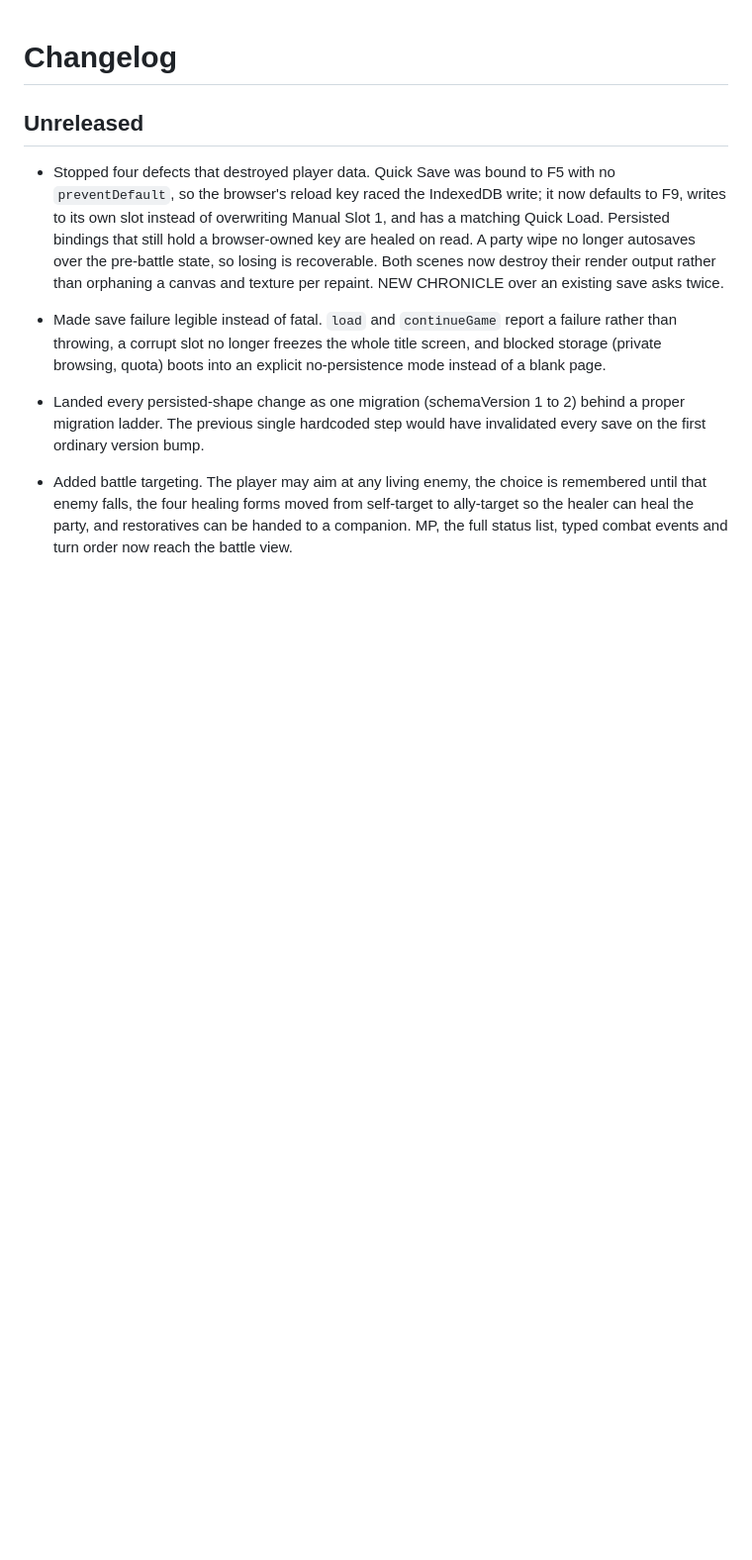
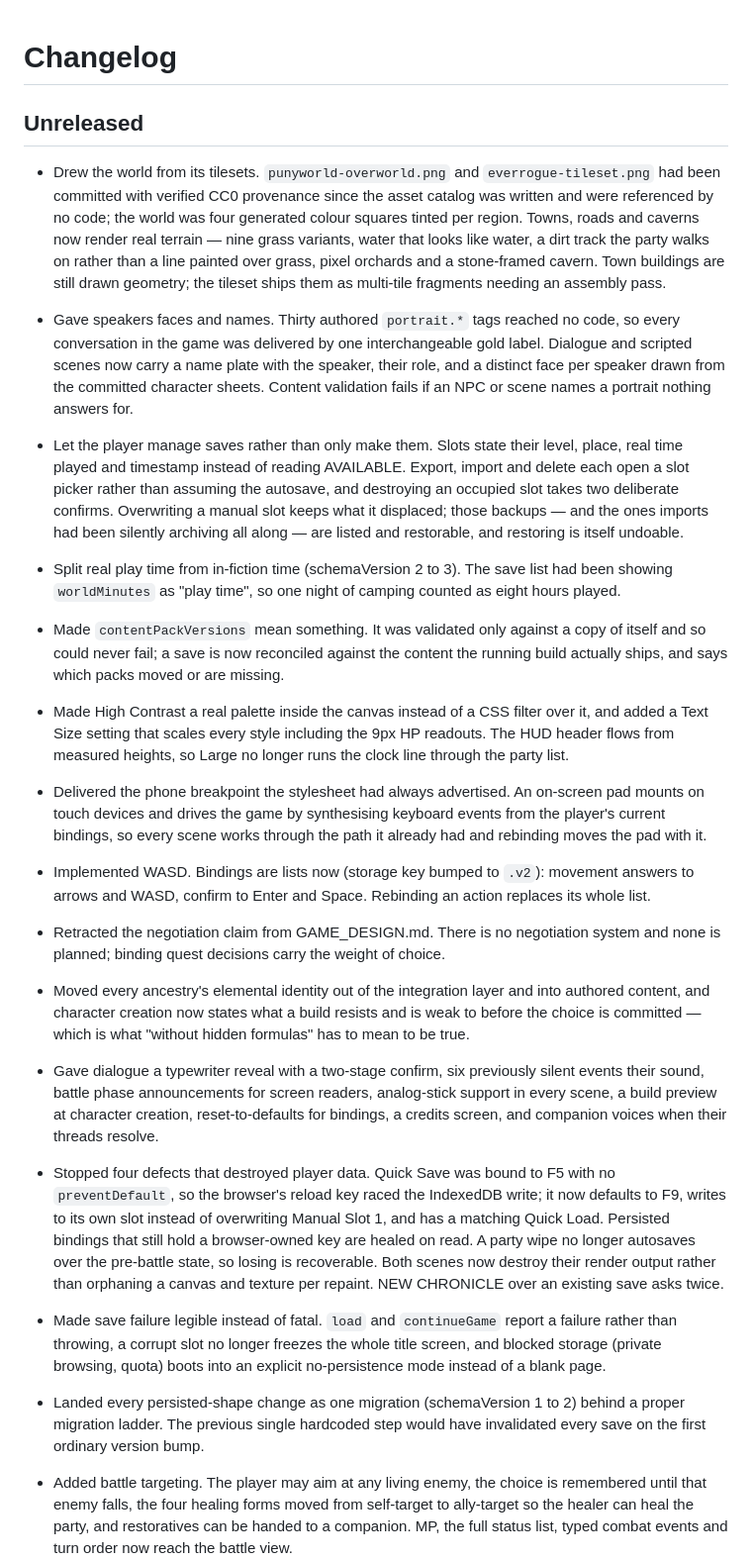
Before and after one commit to ajibasket32/yggdrasil-chronicles, a Markdown page: CHANGELOG.md, the part around the change. Shown at 99% size. Drawn GitHub-style; blank space fills up the shorter version.

Commit message:
docs: record the wave in the changelog and hand off what is left
CHANGELOG gains an Unreleased entry for the terrain conversion, speaker
name plates, save management, real play time, content-pack reconciliation,
the accessibility palette and type scale, touch controls, WASD, and the
retracted negotiation claim.

`.session-resume.md` is rewritten around what is actually left rather than
what was done: #147 (split the 3137-line bridge, with the three extraction
seams already located), #223 (tileset buildings), #136 (ancestry depth),
#137 (a mid-game unlock), and #146 (music, blocked on ASSETS.md licensing
with an escalation path). None of it is out of scope; all of it is
scheduled.

Co-Authored-By: Claude Opus 5 <noreply@anthropic.com>

```diff
--- a/CHANGELOG.md
+++ b/CHANGELOG.md
@@ -1,6 +1,57 @@
 # Changelog
 
 ## Unreleased
+
+- Drew the world from its tilesets. `punyworld-overworld.png` and
+  `everrogue-tileset.png` had been committed with verified CC0 provenance since
+  the asset catalog was written and were referenced by no code; the world was
+  four generated colour squares tinted per region. Towns, roads and caverns now
+  render real terrain — nine grass variants, water that looks like water, a dirt
+  track the party walks on rather than a line painted over grass, pixel orchards
+  and a stone-framed cavern. Town buildings are still drawn geometry; the
+  tileset ships them as multi-tile fragments needing an assembly pass.
+- Gave speakers faces and names. Thirty authored `portrait.*` tags reached no
+  code, so every conversation in the game was delivered by one interchangeable
+  gold label. Dialogue and scripted scenes now carry a name plate with the
+  speaker, their role, and a distinct face per speaker drawn from the committed
+  character sheets. Content validation fails if an NPC or scene names a portrait
+  nothing answers for.
+- Let the player manage saves rather than only make them. Slots state their
+  level, place, real time played and timestamp instead of reading AVAILABLE.
+  Export, import and delete each open a slot picker rather than assuming the
+  autosave, and destroying an occupied slot takes two deliberate confirms.
+  Overwriting a manual slot keeps what it displaced; those backups — and the
+  ones imports had been silently archiving all along — are listed and
+  restorable, and restoring is itself undoable.
+- Split real play time from in-fiction time (schemaVersion 2 to 3). The save
+  list had been showing `worldMinutes` as "play time", so one night of camping
+  counted as eight hours played.
+- Made `contentPackVersions` mean something. It was validated only against a
+  copy of itself and so could never fail; a save is now reconciled against the
+  content the running build actually ships, and says which packs moved or are
+  missing.
+- Made High Contrast a real palette inside the canvas instead of a CSS filter
+  over it, and added a Text Size setting that scales every style including the
+  9px HP readouts. The HUD header flows from measured heights, so Large no
+  longer runs the clock line through the party list.
+- Delivered the phone breakpoint the stylesheet had always advertised. An
+  on-screen pad mounts on touch devices and drives the game by synthesising
+  keyboard events from the player's current bindings, so every scene works
+  through the path it already had and rebinding moves the pad with it.
+- Implemented WASD. Bindings are lists now (storage key bumped to `.v2`):
+  movement answers to arrows and WASD, confirm to Enter and Space. Rebinding an
+  action replaces its whole list.
+- Retracted the negotiation claim from GAME_DESIGN.md. There is no negotiation
+  system and none is planned; binding quest decisions carry the weight of choice.
+- Moved every ancestry's elemental identity out of the integration layer and
+  into authored content, and character creation now states what a build resists
+  and is weak to before the choice is committed — which is what
+  "without hidden formulas" has to mean to be true.
+- Gave dialogue a typewriter reveal with a two-stage confirm, six previously
+  silent events their sound, battle phase announcements for screen readers,
+  analog-stick support in every scene, a build preview at character creation,
+  reset-to-defaults for bindings, a credits screen, and companion voices when
+  their threads resolve.
 
 - Stopped four defects that destroyed player data. Quick Save was bound to F5
   with no `preventDefault`, so the browser's reload key raced the IndexedDB
```
